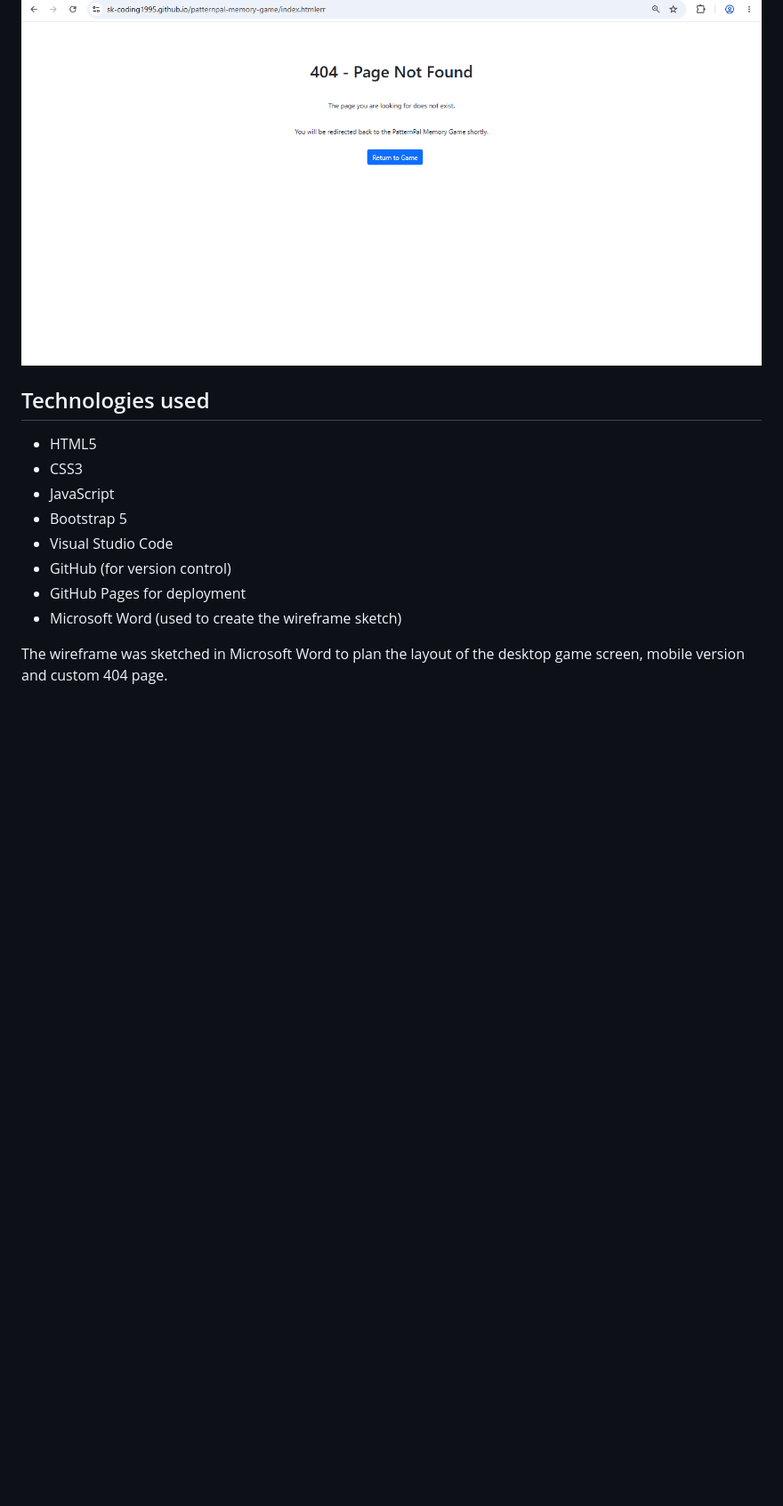
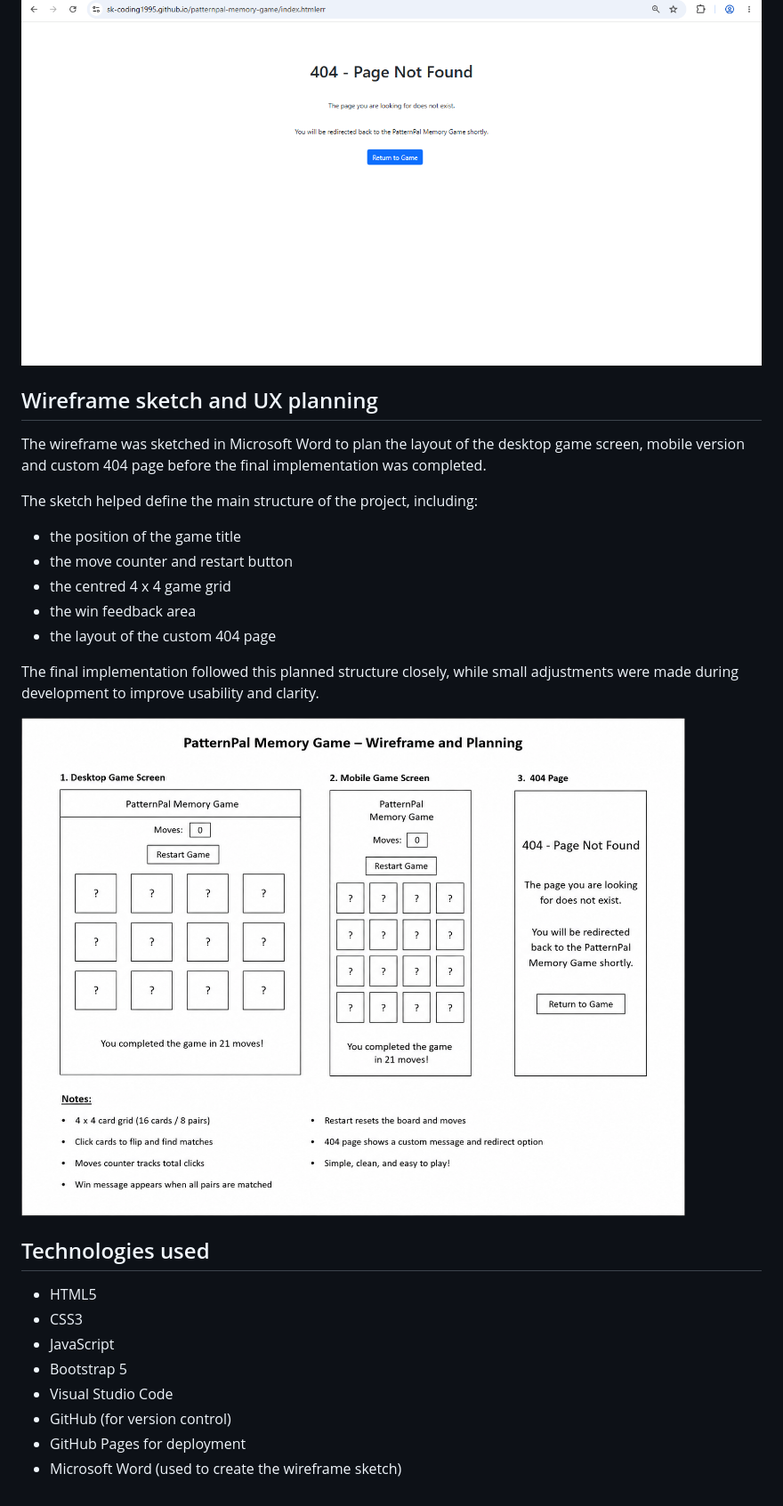
Before and after one commit to sk-coding1995/patternpal-memory-game, a Markdown page: README.md, the part around the change. Shown: that part at 89% size. Drawn GitHub-style; pictures changed too: assets/screenshots/patternpal-wireframe.png (added); blank space fills up the shorter version.

Commit message:
Add wireframe sketch evidence and UX explanation to README
Added the wireframe sketch to the README and explained how it used to plan the layout of the desktop game screen, mobile version, and custom 404 page. This strengthens the UX design evidence and shows how the planned structure was followed through to implementation.

```diff
--- a/README.md
+++ b/README.md
@@ -67,6 +67,20 @@ The custom 404 page provides a clear message and returns the user to the game.
 
 ![404 page showing redirect message and return button](assets/screenshots/game-404.png)
 
+## Wireframe sketch and UX planning
+The wireframe was sketched in Microsoft Word to plan the layout of the desktop game screen, mobile version and custom 404 page before the final implementation was completed.
+
+The sketch helped define the main structure of the project, including:
+- the position of the game title
+- the move counter and restart button
+- the centred 4 x 4 game grid
+- the win feedback area
+- the layout of the custom 404 page
+
+The final implementation followed this planned structure closely, while small adjustments were made during development to improve usability and clarity.
+
+![Wireframe sketch for the PatternPal Memory Game](assets/screenshots/patternpal-wireframe.png)
+
 ## Technologies used
 - HTML5
 - CSS3
@@ -76,5 +90,3 @@ The custom 404 page provides a clear message and returns the user to the game.
 - GitHub (for version control)
 - GitHub Pages for deployment
 - Microsoft Word (used to create the wireframe sketch)
-
-The wireframe was sketched in Microsoft Word to plan the layout of the desktop game screen, mobile version and custom 404 page.
```
